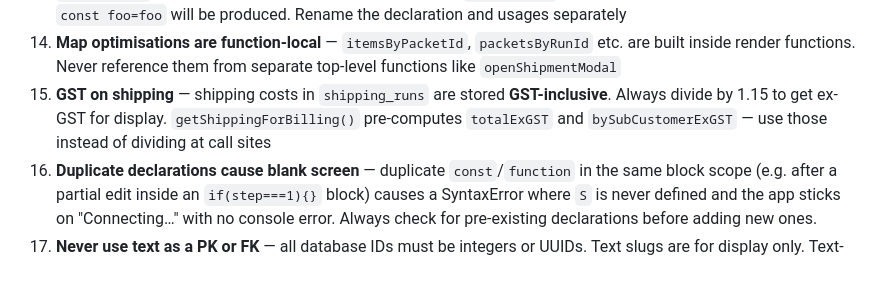
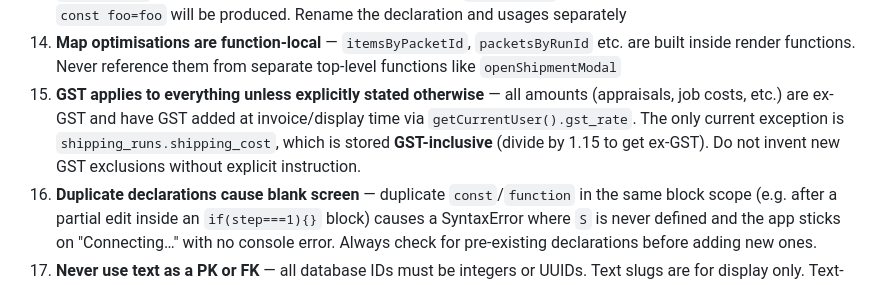
Before and after one commit to gabriellejl-bit/Appraisal-Tracker, a Markdown page: CLAUDE.md, the part around the change. Rendered like a GitHub page.

Commit message:
Add GST rule: applies to everything except shipping (stored GST-inclusive)
Co-Authored-By: Claude Sonnet 4.6 <noreply@anthropic.com>

```diff
--- a/CLAUDE.md
+++ b/CLAUDE.md
@@ -89,7 +89,7 @@ Full project reference: `PROJECT.md` — read for DB schema, business rules, and
 12. **Dashboard dollar cards are POST-TAX, POST-DISCOUNT** — `getDollarStats()` must apply both `discount_pct` and `income_tax_rate`
 13. **`replace_all` edits corrupt declaration lines** — never use `replace_all` to rename a variable; the declaration `const foo=foo` will be produced. Rename the declaration and usages separately
 14. **Map optimisations are function-local** — `itemsByPacketId`, `packetsByRunId` etc. are built inside render functions. Never reference them from separate top-level functions like `openShipmentModal`
-15. **GST on shipping** — shipping costs in `shipping_runs` are stored **GST-inclusive**. Always divide by 1.15 to get ex-GST for display. `getShippingForBilling()` pre-computes `totalExGST` and `bySubCustomerExGST` — use those instead of dividing at call sites
+15. **GST applies to everything unless explicitly stated otherwise** — all amounts (appraisals, job costs, etc.) are ex-GST and have GST added at invoice/display time via `getCurrentUser().gst_rate`. The only current exception is `shipping_runs.shipping_cost`, which is stored **GST-inclusive** (divide by 1.15 to get ex-GST). Do not invent new GST exclusions without explicit instruction.
 16. **Duplicate declarations cause blank screen** — duplicate `const`/`function` in the same block scope (e.g. after a partial edit inside an `if(step===1){}` block) causes a SyntaxError where `S` is never defined and the app sticks on "Connecting…" with no console error. Always check for pre-existing declarations before adding new ones.
 17. **Never use text as a PK or FK** — all database IDs must be integers or UUIDs. Text slugs are for display only. Text-based linking breaks silently on rename with no constraint error.
 18. **Invoice line items use FULL cost — no discount** — `discount_pct` is an internal billing split between Gabby and Paula; it is never deducted on customer-facing invoices or packing slips. Use raw `i.cost` (no `discountMult`) in `printInvoice`, `getPacketRows`, and the shipping audit cost column.
```
